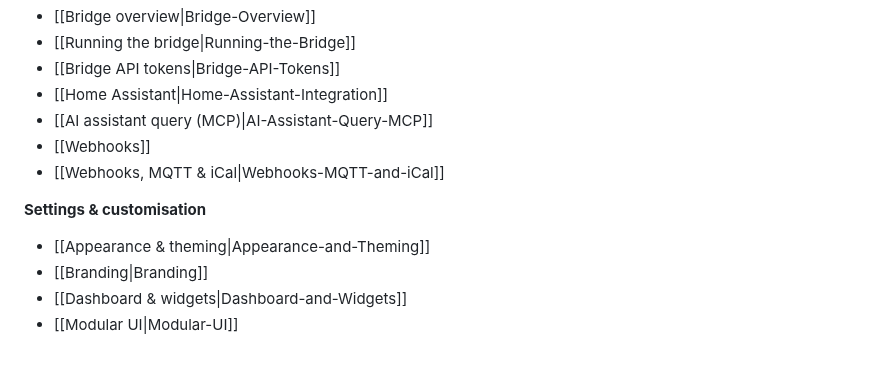
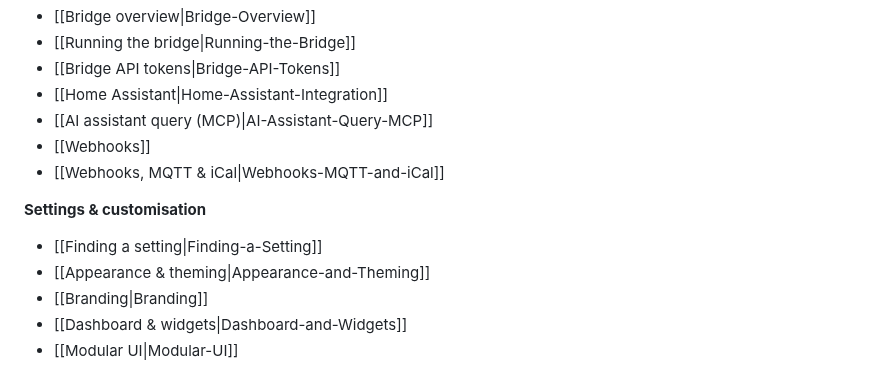
Before and after one commit to BootBlock/Gubbins, a Markdown page: docs/wiki/_Sidebar.md, the part around the change. Rendered like a GitHub page.

```diff
--- a/docs/wiki/_Sidebar.md
+++ b/docs/wiki/_Sidebar.md
@@ -105,6 +105,7 @@
 - [[Webhooks, MQTT & iCal|Webhooks-MQTT-and-iCal]]
 
 **Settings & customisation**
+- [[Finding a setting|Finding-a-Setting]]
 - [[Appearance & theming|Appearance-and-Theming]]
 - [[Branding|Branding]]
 - [[Dashboard & widgets|Dashboard-and-Widgets]]
```
Also changed, not shown: docs/todo/wiki_2026-07-11.md (+2 -0 lines), docs/wiki/Finding-a-Setting.md (added, +50 -0 lines), docs/wiki/images/settings-search.png (added), 10 other files.
